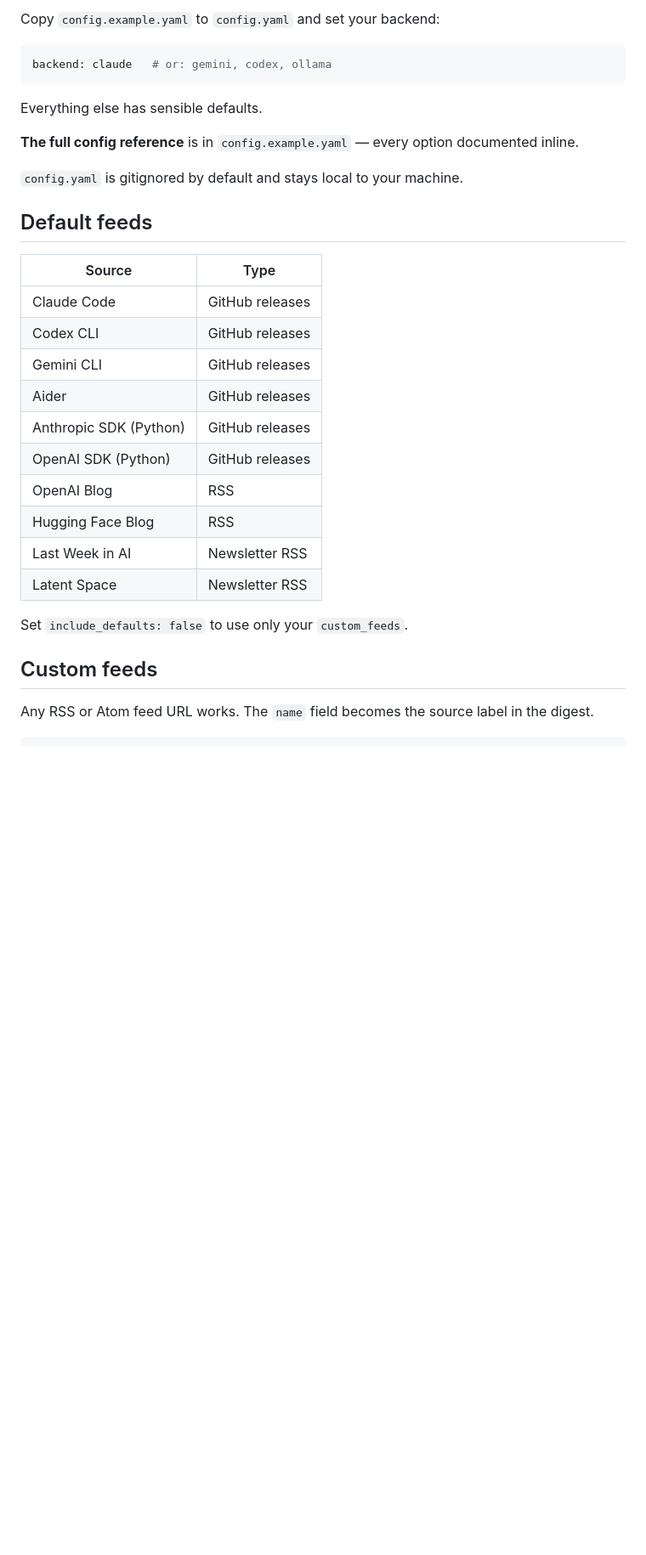
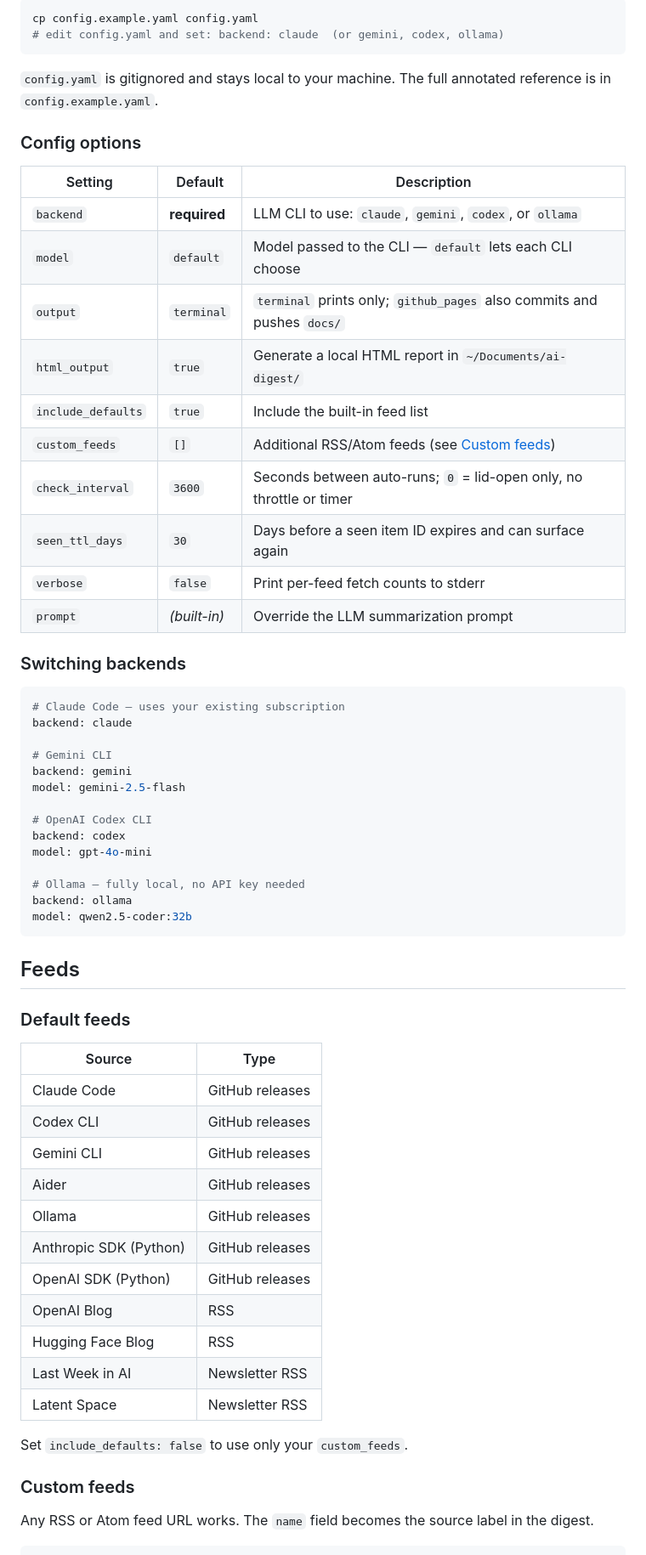
Before and after one commit to PR0CK0/ai-landscape-digest, a Markdown page: README.md, the part around one of its changes. Shown at 85% size. Rendered like a GitHub page; blank space fills up the shorter version.

````diff
--- a/README.md
+++ b/README.md
@@ -49,17 +59,48 @@ If you don't have `make`, `python3 -m ai_digest` is the same as `make run`.
 
-Copy `config.example.yaml` to `config.yaml` and set your backend:
+```bash
+cp config.example.yaml config.yaml
+# edit config.yaml and set: backend: claude  (or gemini, codex, ollama)
+```
+
+`config.yaml` is gitignored and stays local to your machine. The full annotated reference is in `config.example.yaml`.
+
+### Config options
+
+| Setting | Default | Description |
+|---|---|---|
+| `backend` | **required** | LLM CLI to use: `claude`, `gemini`, `codex`, or `ollama` |
+| `model` | `default` | Model passed to the CLI — `default` lets each CLI choose |
+| `output` | `terminal` | `terminal` prints only; `github_pages` also commits and pushes `docs/` |
+| `html_output` | `true` | Generate a local HTML report in `~/Documents/ai-digest/` |
+| `include_defaults` | `true` | Include the built-in feed list |
+| `custom_feeds` | `[]` | Additional RSS/Atom feeds (see [Custom feeds](#custom-feeds)) |
+| `check_interval` | `3600` | Seconds between auto-runs; `0` = lid-open only, no throttle or timer |
+| `seen_ttl_days` | `30` | Days before a seen item ID expires and can surface again |
+| `verbose` | `false` | Print per-feed fetch counts to stderr |
+| `prompt` | *(built-in)* | Override the LLM summarization prompt |
+
+### Switching backends
 
 ```yaml
-backend: claude   # or: gemini, codex, ollama
+# Claude Code — uses your existing subscription
+backend: claude
+
+# Gemini CLI
+backend: gemini
+model: gemini-2.5-flash
+
+# OpenAI Codex CLI
+backend: codex
+model: gpt-4o-mini
+
+# Ollama — fully local, no API key needed
+backend: ollama
+model: qwen2.5-coder:32b
 ```
 
-Everything else has sensible defaults.
+## Feeds
 
-**The full config reference** is in `config.example.yaml` — every option documented inline.
-
-`config.yaml` is gitignored by default and stays local to your machine.
-
-## Default feeds
+### Default feeds
 
 | Source | Type |
 |---|---|
@@ -67,6 +108,7 @@ Everything else has sensible defaults.
 | Codex CLI | GitHub releases |
 | Gemini CLI | GitHub releases |
 | Aider | GitHub releases |
+| Ollama | GitHub releases |
 | Anthropic SDK (Python) | GitHub releases |
 | OpenAI SDK (Python) | GitHub releases |
 | OpenAI Blog | RSS |
@@ -76,7 +118,7 @@ Everything else has sensible defaults.
 
 Set `include_defaults: false` to use only your `custom_feeds`.
 
-## Custom feeds
+### Custom feeds
 
 Any RSS or Atom feed URL works. The `name` field becomes the source label in the digest.
 
````
Also changed, not shown: other parts of README.md (+89 -132 lines).
